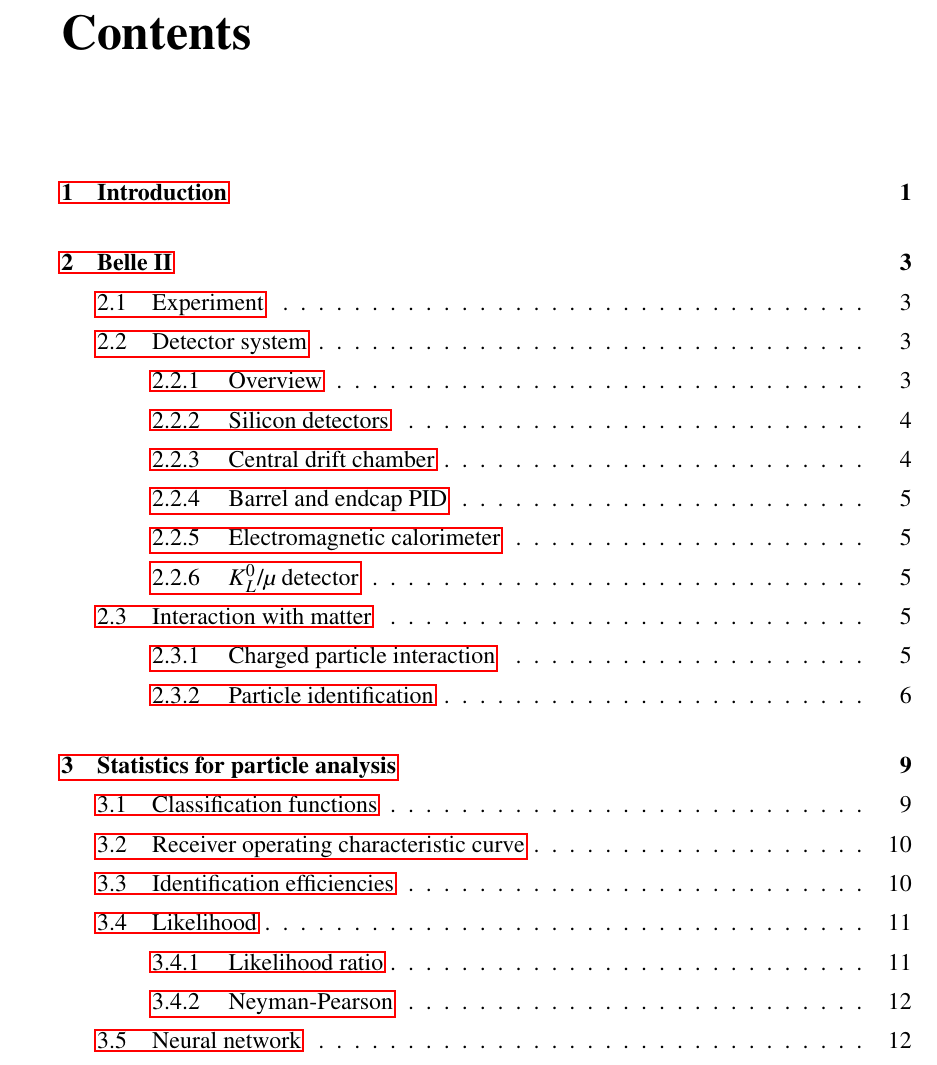
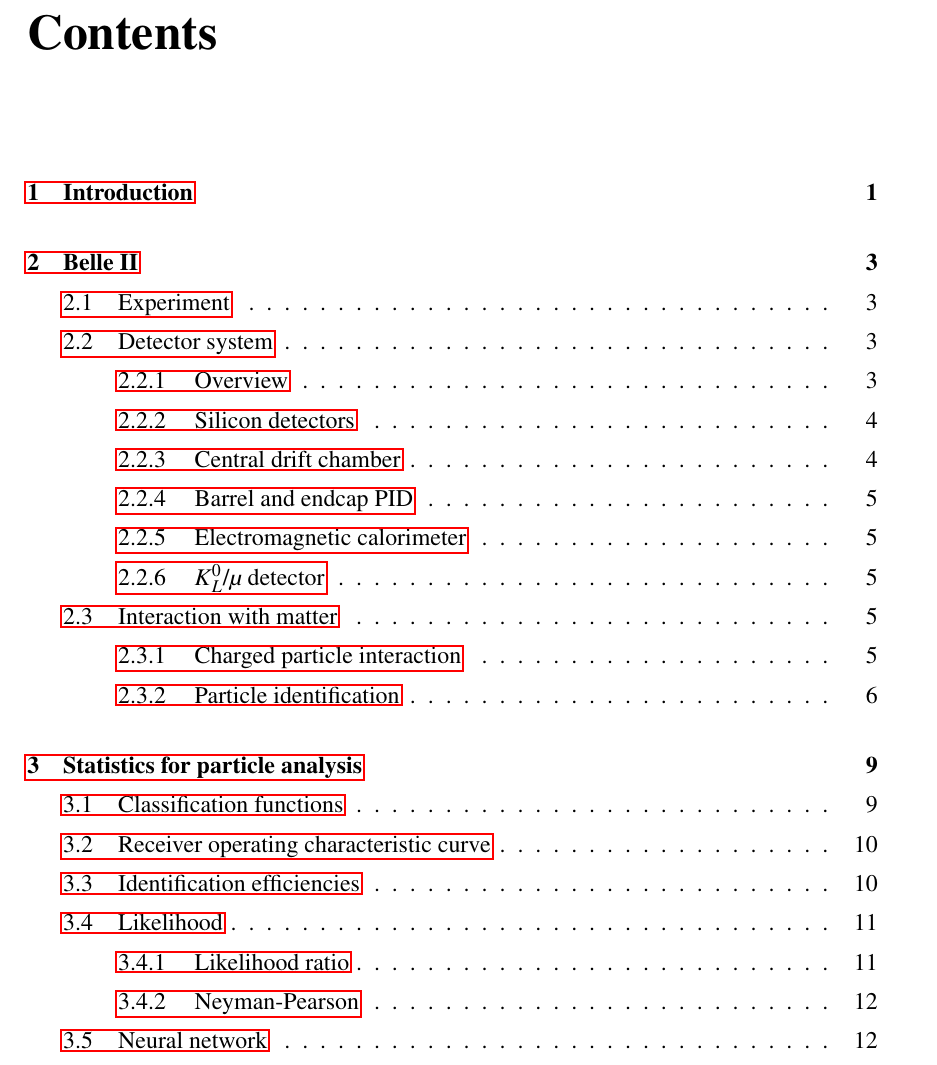
Before and after one commit to Edenhofer/PID-boost, a LaTeX thesis (doc/thesis/main.tex): part of page 7 of 49 before the commit and part of page 6 of 49 after it, cut so that both start at the same text. Compiled offline with pdfLaTeX.

Commit message:
thesis main.tex: TOC to left despite openright
Move the table of contents to the left despite chapters starting at the
right.

```diff
--- a/doc/thesis/main.tex
+++ b/doc/thesis/main.tex
@@ -92,4 +92,7 @@
 \include{abstract}
 \clearpage
 
+\begingroup
+\renewcommand{\cleardoublepage}{}
+\renewcommand{\clearpage}{}
 \tableofcontents
```
Also changed, not shown: doc/thesis/main.tex (1 more changed lines).
